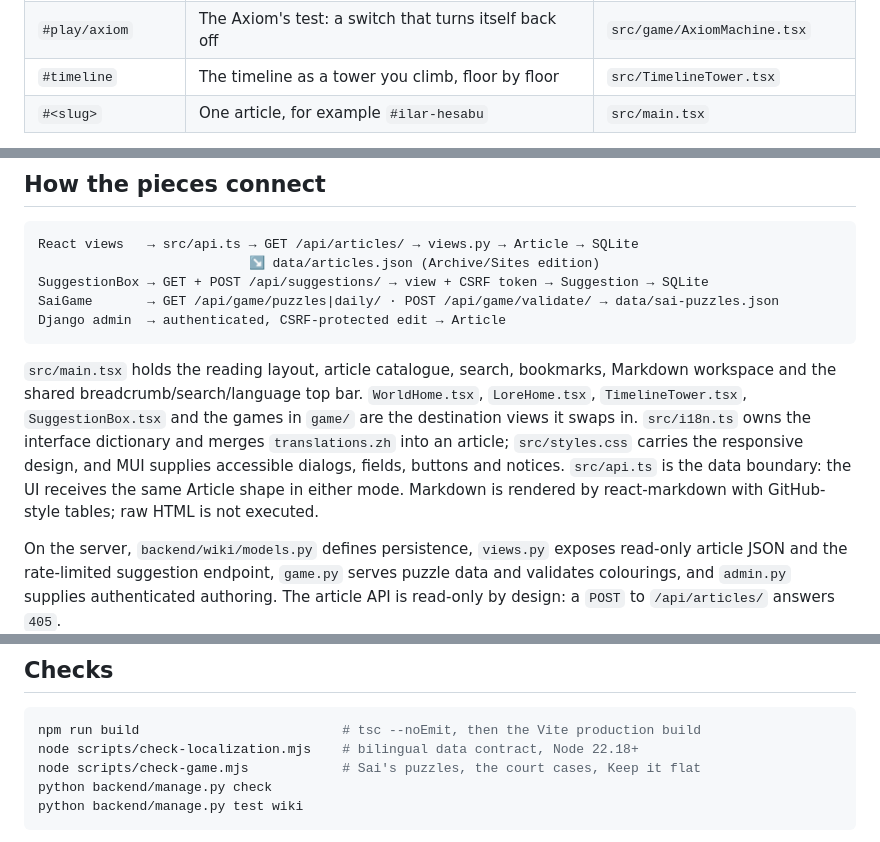
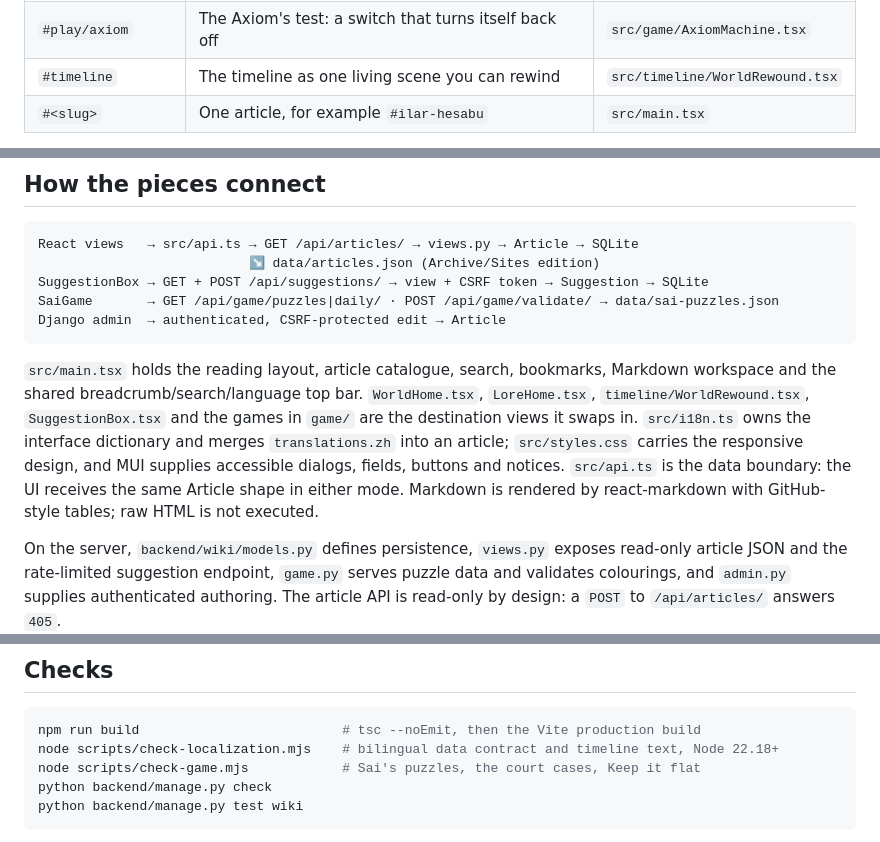
Before and after one commit to IkeaSourPatches/quoderat-wiki, a Markdown page: README.md, 3 parts joined by grey strips. Drawn GitHub-style.

Commit message:
Document the rewound timeline and ideas.md
Co-Authored-By: Claude Opus 5.5 <noreply@anthropic.com>
Claude-Session: https://claude.ai/code/session_01W9mGDz2rQ3VFyZsbUz5tkA

````diff
--- a/README.md
+++ b/README.md
@@ -51,7 +51,7 @@ The frontend is one page with hash routing; there is no router library. Every vi
 | `#play/flat` | Keep it flat: hold an assembly level while the floor tilts | `src/game/KeepItFlat.tsx` |
 | `#play/court` | The Spear and Shield's court: find the evidence a testimony contradicts | `src/game/SpearShieldCourt.tsx` |
 | `#play/axiom` | The Axiom's test: a switch that turns itself back off | `src/game/AxiomMachine.tsx` |
-| `#timeline` | The timeline as a tower you climb, floor by floor | `src/TimelineTower.tsx` |
+| `#timeline` | The timeline as one living scene you can rewind | `src/timeline/WorldRewound.tsx` |
 | `#<slug>` | One article, for example `#ilar-hesabu` | `src/main.tsx` |
 
 Client state stays deliberately plain: language in `quoderat-language`, bookmarks in `quoderat-bookmarks`, puzzle progress in `quoderat-sai-v1`, attempts on the Axiom in `quoderat-axiom-attempts`, Aldous Vane's ledger of finished assemblies in `quoderat-flat-ledger`, and closed court cases in `quoderat-court-solved`. Nothing else is persisted, and no account is involved.
@@ -66,7 +66,7 @@ SaiGame       → GET /api/game/puzzles|daily/ · POST /api/game/validate/ → d
 Django admin  → authenticated, CSRF-protected edit → Article
 ```
 
-`src/main.tsx` holds the reading layout, article catalogue, search, bookmarks, Markdown workspace and the shared breadcrumb/search/language top bar. `WorldHome.tsx`, `LoreHome.tsx`, `TimelineTower.tsx`, `SuggestionBox.tsx` and the games in `game/` are the destination views it swaps in. `src/i18n.ts` owns the interface dictionary and merges `translations.zh` into an article; `src/styles.css` carries the responsive design, and MUI supplies accessible dialogs, fields, buttons and notices. `src/api.ts` is the data boundary: the UI receives the same Article shape in either mode. Markdown is rendered by react-markdown with GitHub-style tables; raw HTML is not executed.
+`src/main.tsx` holds the reading layout, article catalogue, search, bookmarks, Markdown workspace and the shared breadcrumb/search/language top bar. `WorldHome.tsx`, `LoreHome.tsx`, `timeline/WorldRewound.tsx`, `SuggestionBox.tsx` and the games in `game/` are the destination views it swaps in. `src/i18n.ts` owns the interface dictionary and merges `translations.zh` into an article; `src/styles.css` carries the responsive design, and MUI supplies accessible dialogs, fields, buttons and notices. `src/api.ts` is the data boundary: the UI receives the same Article shape in either mode. Markdown is rendered by react-markdown with GitHub-style tables; raw HTML is not executed.
 
 On the server, `backend/wiki/models.py` defines persistence, `views.py` exposes read-only article JSON and the rate-limited suggestion endpoint, `game.py` serves puzzle data and validates colourings, and `admin.py` supplies authenticated authoring. The article API is read-only by design: a `POST` to `/api/articles/` answers `405`.
 
@@ -85,7 +85,7 @@ We use separate React and Django applications rather than Django HTML templates
 
 ```sh
 npm run build                          # tsc --noEmit, then the Vite production build
-node scripts/check-localization.mjs    # bilingual data contract, Node 22.18+
+node scripts/check-localization.mjs    # bilingual data contract and timeline text, Node 22.18+
 node scripts/check-game.mjs            # Sai's puzzles, the court cases, Keep it flat
 python backend/manage.py check
 python backend/manage.py test wiki
````
Also changed, not shown: other parts of README.md (+8 -0 lines).
